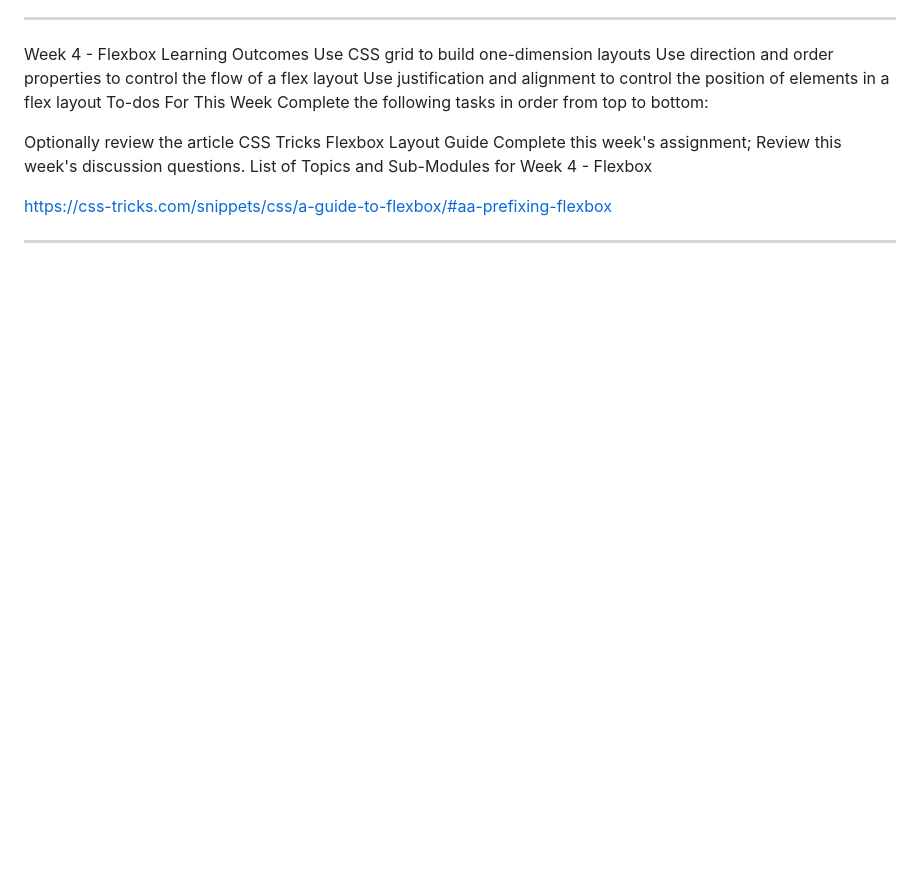
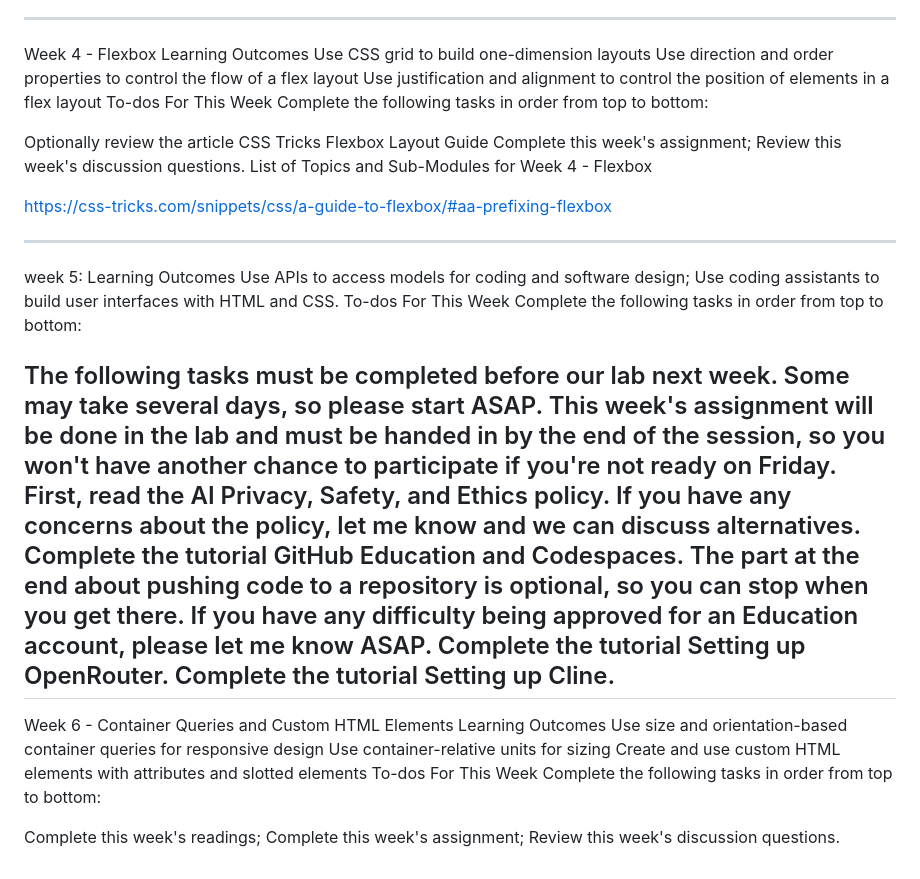
Before and after one commit to Binazirfarokhi/HTML-CSS--JordanMIller-Fall-2025, a Markdown page: README.md, the part around the change. Drawn GitHub-style; blank space fills up the shorter version.

```diff
--- a/README.md
+++ b/README.md
@@ -70,3 +70,28 @@ List of Topics and Sub-Modules for Week 4 - Flexbox
 https://css-tricks.com/snippets/css/a-guide-to-flexbox/#aa-prefixing-flexbox
 
 ------------------------
+week 5:
+Learning Outcomes
+Use APIs to access models for coding and software design;
+Use coding assistants to build user interfaces with HTML and CSS.
+To-dos For This Week
+Complete the following tasks in order from top to bottom:
+
+The following tasks must be completed before our lab next week. Some may take several days, so please start ASAP. This week's assignment will be done in the lab and must be handed in by the end of the session, so you won't have another chance to participate if you're not ready on Friday.
+First, read the AI Privacy, Safety, and Ethics policy. If you have any concerns about the policy, let me know and we can discuss alternatives.
+Complete the tutorial GitHub Education and Codespaces. The part at the end about pushing code to a repository is optional, so you can stop when you get there. If you have any difficulty being approved for an Education account, please let me know ASAP.
+Complete the tutorial Setting up OpenRouter.
+Complete the tutorial Setting up Cline.
+----------------------
+
+Week 6 - Container Queries and Custom HTML Elements
+Learning Outcomes
+Use size and orientation-based container queries for responsive design
+Use container-relative units for sizing
+Create and use custom HTML elements with attributes and slotted elements
+To-dos For This Week
+Complete the following tasks in order from top to bottom:
+
+Complete this week's readings;
+Complete this week's assignment;
+Review this week's discussion questions.
```
